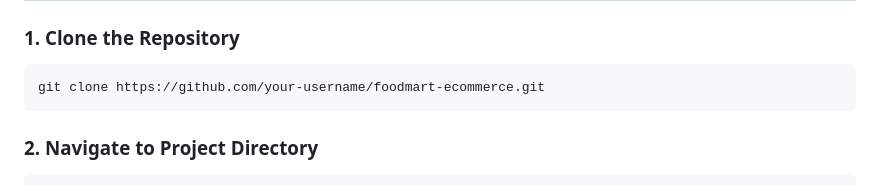
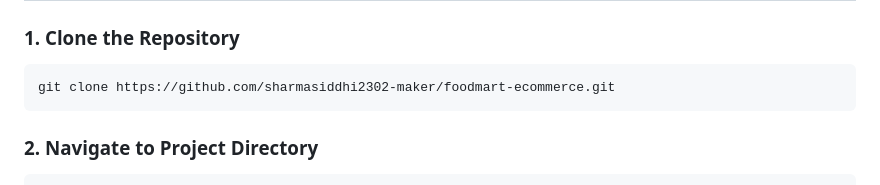
Before and after one commit to sharmasiddhi2302-maker/foodmart-ecommerce, a Markdown page: README.md, the part around the change. GitHub-like rendering.

````diff
--- a/README.md
+++ b/README.md
@@ -81,7 +81,7 @@ FoodMart
 ### 1. Clone the Repository
 
 ```bash
-git clone https://github.com/your-username/foodmart-ecommerce.git
+git clone https://github.com/sharmasiddhi2302-maker/foodmart-ecommerce.git
 ```
 
 ### 2. Navigate to Project Directory
````
